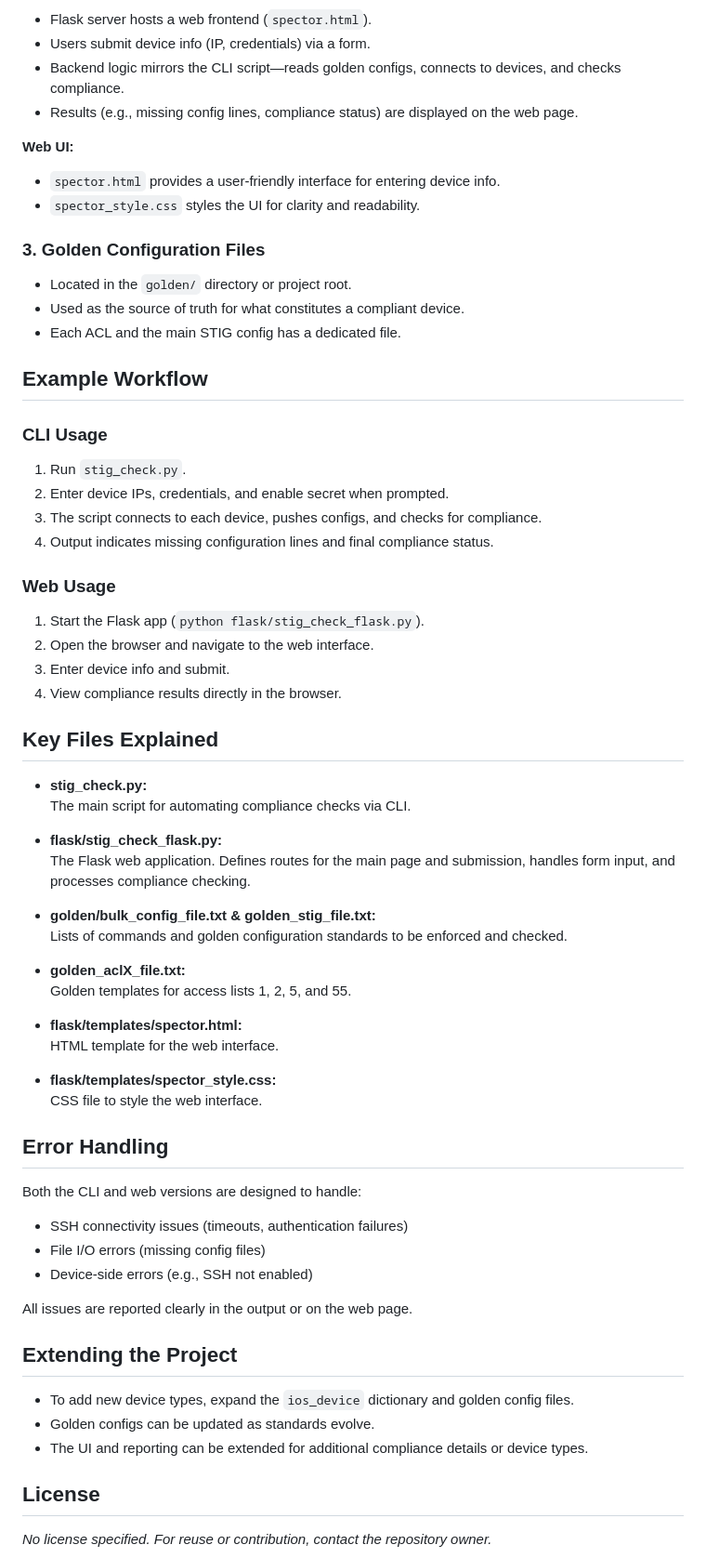
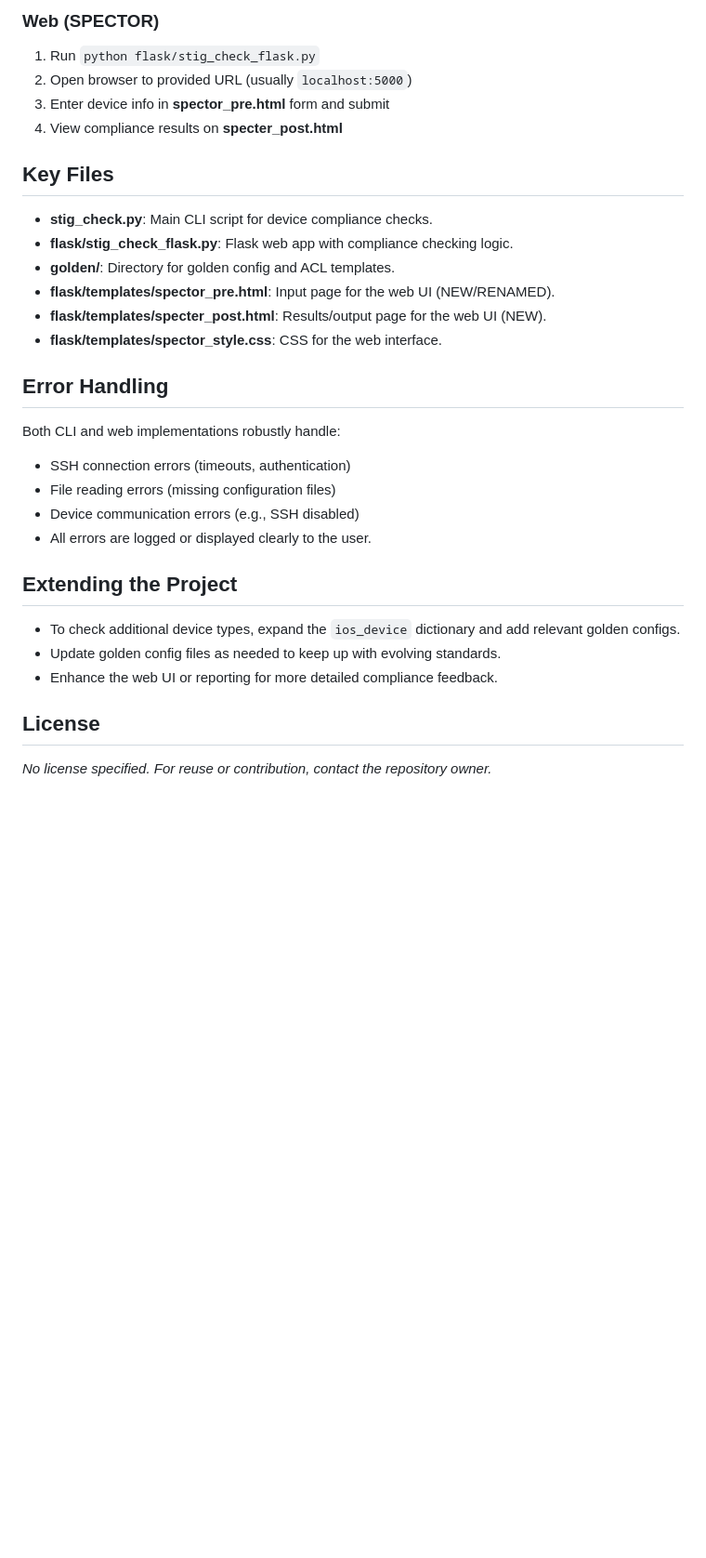
Before and after one commit to flipah/Network_automation, a Markdown page: README.md, the part around one of its changes. Shown at 93% size. Rendered like a GitHub page; blank space fills up the shorter version.

```diff
--- a/README.md
+++ b/README.md
@@ -60,69 +71,32 @@ Network_automation/
 
-- Flask server hosts a web frontend (`spector.html`).
-- Users submit device info (IP, credentials) via a form.
-- Backend logic mirrors the CLI script—reads golden configs, connects to devices, and checks compliance.
-- Results (e.g., missing config lines, compliance status) are displayed on the web page.
+### Web (SPECTOR)
+1. Run `python flask/stig_check_flask.py`
+2. Open browser to provided URL (usually `localhost:5000`)
+3. Enter device info in **spector_pre.html** form and submit
+4. View compliance results on **specter_post.html**
 
-**Web UI:**
-- `spector.html` provides a user-friendly interface for entering device info.
-- `spector_style.css` styles the UI for clarity and readability.
+## Key Files
 
-### 3. Golden Configuration Files
-
-- Located in the `golden/` directory or project root.
-- Used as the source of truth for what constitutes a compliant device.
-- Each ACL and the main STIG config has a dedicated file.
-
-## Example Workflow
-
-### CLI Usage
-
-1. Run `stig_check.py`.
-2. Enter device IPs, credentials, and enable secret when prompted.
-3. The script connects to each device, pushes configs, and checks for compliance.
-4. Output indicates missing configuration lines and final compliance status.
-
-### Web Usage
-
-1. Start the Flask app (`python flask/stig_check_flask.py`).
-2. Open the browser and navigate to the web interface.
-3. Enter device info and submit.
-4. View compliance results directly in the browser.
-
-## Key Files Explained
-
-- **stig_check.py:**
-  The main script for automating compliance checks via CLI.
-
-- **flask/stig_check_flask.py:**
-  The Flask web application. Defines routes for the main page and submission, handles form input, and processes compliance checking.
-
-- **golden/bulk_config_file.txt & golden_stig_file.txt:**
-  Lists of commands and golden configuration standards to be enforced and checked.
-
-- **golden_aclX_file.txt:**
-  Golden templates for access lists 1, 2, 5, and 55.
-
-- **flask/templates/spector.html:**
-  HTML template for the web interface.
-
-- **flask/templates/spector_style.css:**
-  CSS file to style the web interface.
+- **stig_check.py**: Main CLI script for device compliance checks.
+- **flask/stig_check_flask.py**: Flask web app with compliance checking logic.
+- **golden/**: Directory for golden config and ACL templates.
+- **flask/templates/spector_pre.html**: Input page for the web UI (NEW/RENAMED).
+- **flask/templates/specter_post.html**: Results/output page for the web UI (NEW).
+- **flask/templates/spector_style.css**: CSS for the web interface.
 
 ## Error Handling
 
-Both the CLI and web versions are designed to handle:
-- SSH connectivity issues (timeouts, authentication failures)
-- File I/O errors (missing config files)
-- Device-side errors (e.g., SSH not enabled)
-
-All issues are reported clearly in the output or on the web page.
+Both CLI and web implementations robustly handle:
+- SSH connection errors (timeouts, authentication)
+- File reading errors (missing configuration files)
+- Device communication errors (e.g., SSH disabled)
+- All errors are logged or displayed clearly to the user.
 
 ## Extending the Project
 
-- To add new device types, expand the `ios_device` dictionary and golden config files.
-- Golden configs can be updated as standards evolve.
-- The UI and reporting can be extended for additional compliance details or device types.
+- To check additional device types, expand the `ios_device` dictionary and add relevant golden configs.
+- Update golden config files as needed to keep up with evolving standards.
+- Enhance the web UI or reporting for more detailed compliance feedback.
 
 ## License
 
```
Also changed, not shown: other parts of README.md (+38 -27 lines).
